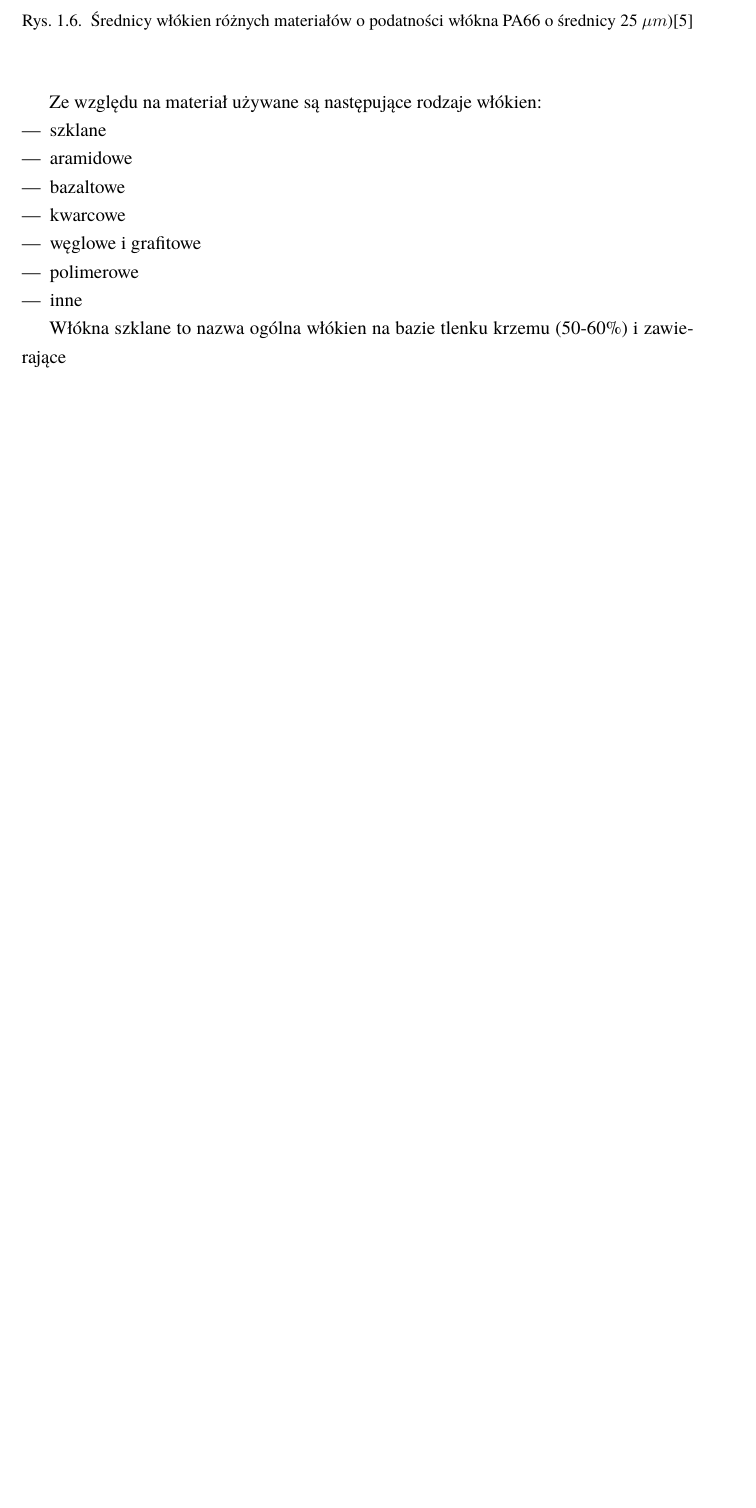
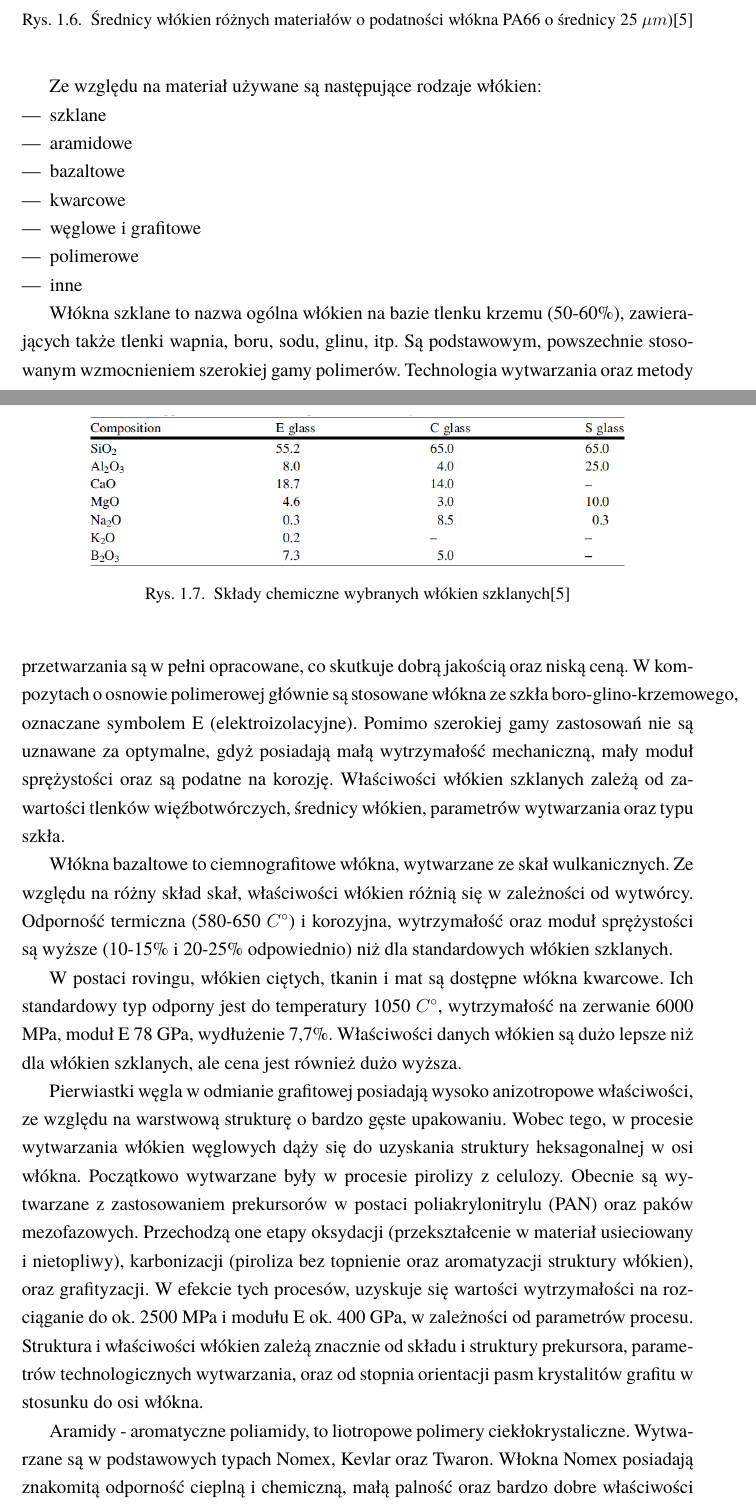
Before and after one commit to dlugunovych/thesis, a LaTeX thesis (dyplom(1)/pracav1.tex): part of page 9 of 20 before the commit and two parts of pages 9 and 10 of 21 after it, the two joined at a grey line, cut so that both start at the same text, the shorter picture padded with empty space. The pictures show the PDF file dyplom(1)/pracav1.pdf that the author committed with the source.

Commit message:
dodano rozdzial o wloknach

```diff
--- a/dyplom(1)/pracav1.tex
+++ b/dyplom(1)/pracav1.tex
@@ -208,8 +208,23 @@ Ze względu na materiał używane są następujące rodzaje włókien:
 	\item inne
 \end{itemize}
 
-Włókna szklane to nazwa ogólna włókien na bazie tlenku krzemu (50-60\%) i zawierające
+Włókna szklane to nazwa ogólna włókien na bazie tlenku krzemu (50-60\%), zawierających także tlenki wapnia, boru, sodu, glinu, itp. Są podstawowym, powszechnie stosowanym wzmocnieniem szerokiej gamy polimerów. Technologia wytwarzania oraz metody przetwarzania są w pełni opracowane, co skutkuje dobrą jakością oraz niską ceną. W kompozytach o osnowie polimerowej głównie są stosowane włókna ze szkła boro-glino-krzemowego, oznaczane symbolem E (elektroizolacyjne). Pomimo szerokiej gamy zastosowań nie są uznawane za optymalne, gdyż posiadają małą wytrzymałość mechaniczną, mały moduł sprężystości oraz są podatne na korozję. Właściwości włókien szklanych zależą od zawartości tlenków więźbotwórczych, średnicy włókien, parametrów wytwarzania oraz typu szkła.
 
+\begin{figure}[]
+	\centering
+	\includegraphics[width=0.8\textwidth]{glassfiber}
+	\caption{Składy chemiczne wybranych włókien szklanych\cite{Chawla1998}}
+\end{figure}
+
+Włókna bazaltowe to ciemnografitowe włókna, wytwarzane ze skał wulkanicznych. Ze względu na różny skład skał, właściwości włókien różnią się w zależności od wytwórcy. Odporność termiczna (580-650 ${C^{\circ}}$) i korozyjna, wytrzymałość oraz moduł sprężystości są wyższe (10-15\% i 20-25\% odpowiednio) niż dla standardowych włókien szklanych.
+
+W postaci rovingu, włókien ciętych, tkanin i mat są dostępne włókna kwarcowe. Ich standardowy typ odporny jest do temperatury 1050 ${C^{\circ}}$, wytrzymałość na zerwanie 6000 MPa, moduł E 78 GPa, wydłużenie 7,7\%. Właściwości danych włókien są dużo lepsze niż dla włókien szklanych, ale cena jest również dużo wyższa.
+
+Pierwiastki węgla w odmianie grafitowej posiadają wysoko anizotropowe właściwości, ze względu na warstwową strukturę o bardzo gęste upakowaniu. Wobec tego, w procesie wytwarzania włókien węglowych dąży się do uzyskania struktury heksagonalnej w osi włókna. Początkowo wytwarzane były w procesie pirolizy z celulozy. Obecnie są wytwarzane z zastosowaniem prekursorów w postaci poliakrylonitrylu (PAN) oraz paków mezofazowych. Przechodzą one etapy oksydacji (przekształcenie w materiał usieciowany i nietopliwy), karbonizacji (piroliza bez topnienie oraz aromatyzacji struktury włókien), oraz grafityzacji. W efekcie tych procesów, uzyskuje się wartości wytrzymałości na rozciąganie do ok. 2500 MPa i modułu E ok. 400 GPa, w zależności od parametrów procesu. Struktura i właściwości włókien zależą znacznie od składu i struktury prekursora, parametrów technologicznych wytwarzania, oraz od stopnia orientacji pasm krystalitów grafitu w stosunku do osi włókna.
+
+Aramidy - aromatyczne poliamidy, to liotropowe polimery ciekłokrystaliczne. Wytwarzane są w podstawowych typach Nomex, Kevlar oraz Twaron. Włokna Nomex posiadają znakomitą odporność cieplną i chemiczną, małą palność oraz bardzo dobre właściwości elektryczne. Kevlar posiada dużą wytrzymałość i duży moduł sprężystości.
+
+Włókna polietylenowe o dużej wytrzymałości na rozciąganie i dużym modułem sprężystości, są znane pod nazwą Dyneema. Do wytwarzania używa się polietylenu o szczególnie dużym ciężarze cząsteczkowym, który ma bardzo duży stopień polimeryzacji (ok. 100000, dla HDPE wynosi ok.700-1800).
 
 \subsection{Technologie wytwórcze}
 
```
Also changed, not shown: dyplom(1)/pracav1.pdf, pictures/glassfiber.png (added), dyplom(1)/pracav1.tex (2 more changed lines), 4 other files.
